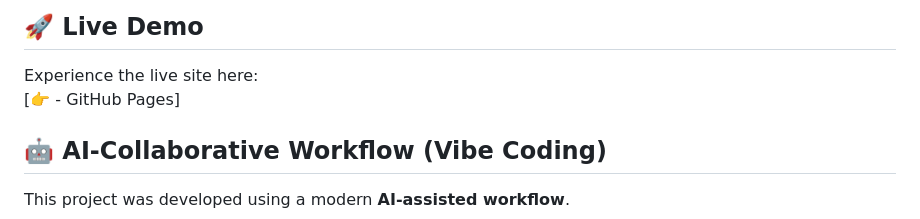
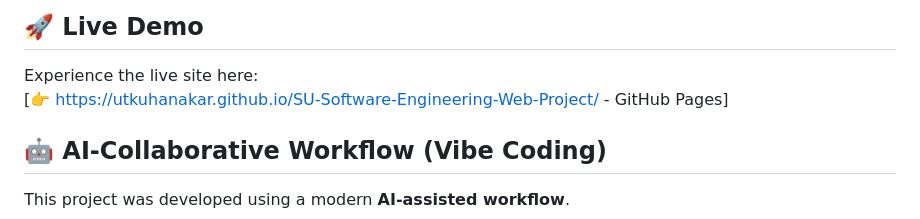
Before and after one commit to utkuhanakar/SU-Software-Engineering-Web-Project, a Markdown page: README.md, the part around the change. Drawn GitHub-style.

Commit message:
Update live demo link in README.md

```diff
--- a/README.md
+++ b/README.md
@@ -4,7 +4,7 @@ A modern, high-performance redesign of the **Samsun University Software Engineer
 
 ## 🚀 Live Demo
 Experience the live site here:
-[👉 - GitHub Pages]
+[👉 https://utkuhanakar.github.io/SU-Software-Engineering-Web-Project/ - GitHub Pages]
 
 ## 🤖 AI-Collaborative Workflow (Vibe Coding)
 This project was developed using a modern **AI-assisted workflow**.
```
